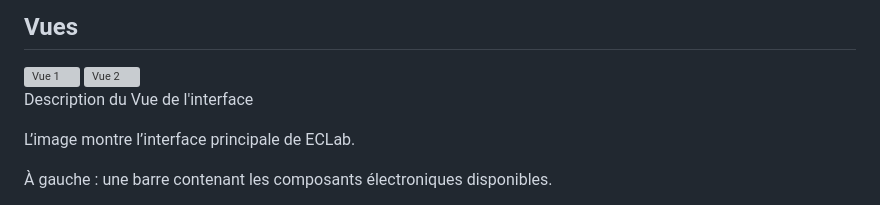
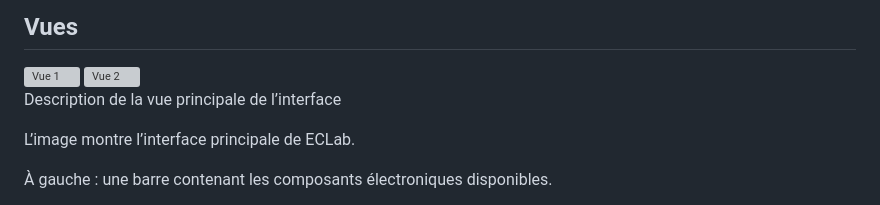
Before and after one commit to yka-dev/ECLab, a Markdown page: README.md, the part around the change. Rendered like a GitHub page; grey boxes are pictures that could not be loaded.

Commit message:
Fix French description in README.md

```diff
--- a/README.md
+++ b/README.md
@@ -55,7 +55,7 @@ Un enseignant utilise l’application en classe pour montrer en temps réel l’
 <img width="797" height="486" alt="Vue 1" src="https://github.com/user-attachments/assets/7f678693-6e03-4f25-801f-5c06d7f07d6f" />
 <img width="677" height="289" alt="Vue 2" src="https://github.com/user-attachments/assets/076d58a8-7572-491c-9253-459332d8720e" />
 
-Description du Vue de l'interface
+Description de la vue principale de l’interface
 
 L’image montre l’interface principale de ECLab.
 
```
